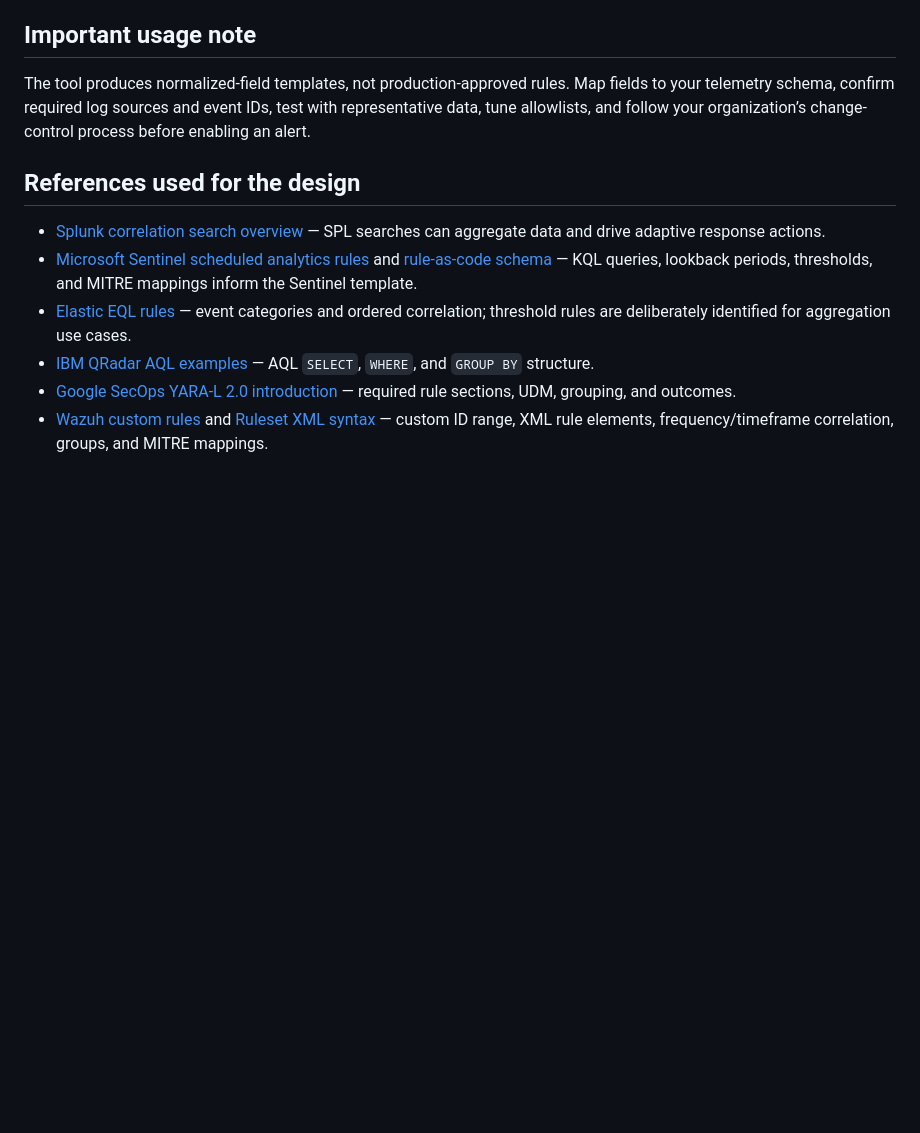
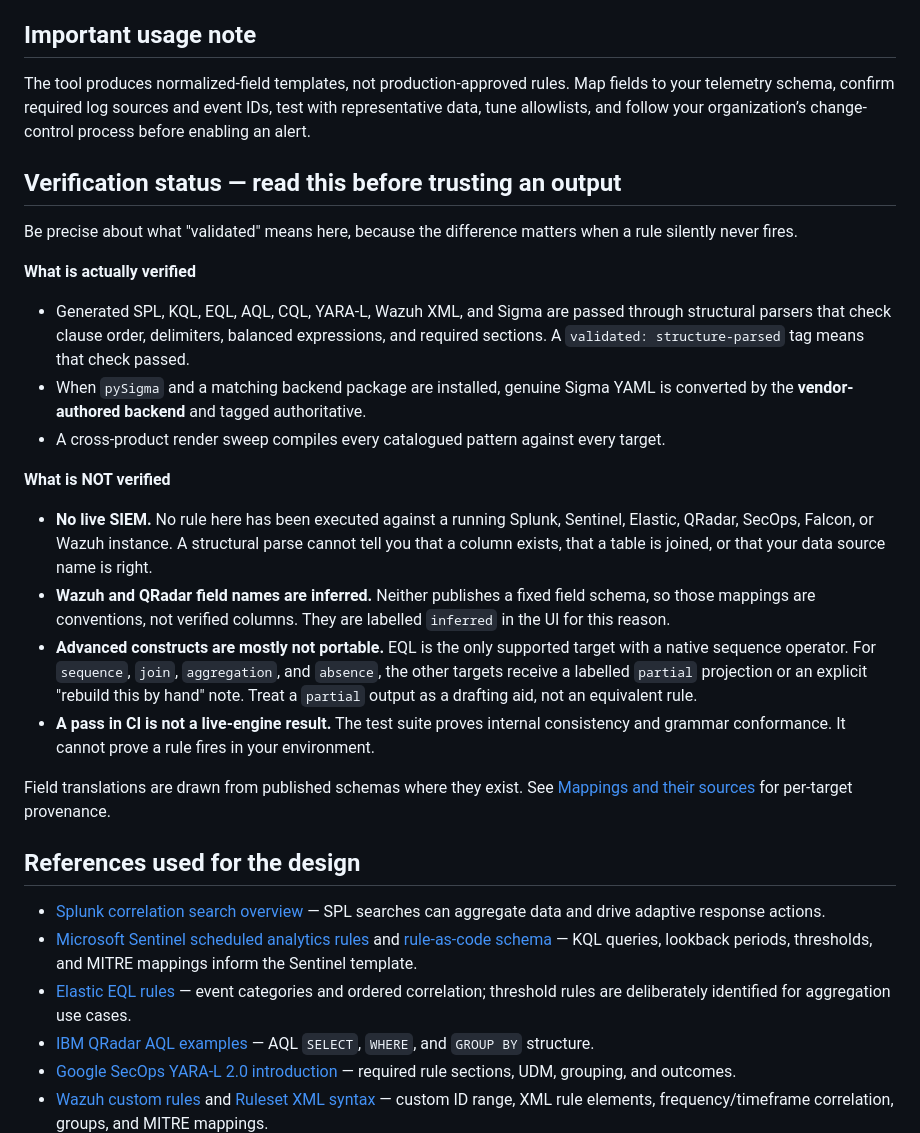
Before and after one commit to EclipseManic/RuleForge, a Markdown page: README.md, the part around the change. GitHub-like rendering; blank space fills up the shorter version.

Commit message:
docs: state verification limits explicitly for public release
The README had an honest but vague usage note. Before publishing, spell out
what is and is not verified: structural parsing is not live-engine validation,
Wazuh/QRadar fields are inferred, and only EQL expresses sequences natively.

```diff
--- a/README.md
+++ b/README.md
@@ -29,6 +29,25 @@ Then visit `http://127.0.0.1:5000`.
 
 The tool produces normalized-field templates, not production-approved rules. Map fields to your telemetry schema, confirm required log sources and event IDs, test with representative data, tune allowlists, and follow your organization’s change-control process before enabling an alert.
 
+## Verification status — read this before trusting an output
+
+Be precise about what "validated" means here, because the difference matters when a rule silently never fires.
+
+**What is actually verified**
+
+- Generated SPL, KQL, EQL, AQL, CQL, YARA-L, Wazuh XML, and Sigma are passed through structural parsers that check clause order, delimiters, balanced expressions, and required sections. A `validated: structure-parsed` tag means that check passed.
+- When `pySigma` and a matching backend package are installed, genuine Sigma YAML is converted by the **vendor-authored backend** and tagged authoritative.
+- A cross-product render sweep compiles every catalogued pattern against every target.
+
+**What is NOT verified**
+
+- **No live SIEM.** No rule here has been executed against a running Splunk, Sentinel, Elastic, QRadar, SecOps, Falcon, or Wazuh instance. A structural parse cannot tell you that a column exists, that a table is joined, or that your data source name is right.
+- **Wazuh and QRadar field names are inferred.** Neither publishes a fixed field schema, so those mappings are conventions, not verified columns. They are labelled `inferred` in the UI for this reason.
+- **Advanced constructs are mostly not portable.** EQL is the only supported target with a native sequence operator. For `sequence`, `join`, `aggregation`, and `absence`, the other targets receive a labelled `partial` projection or an explicit "rebuild this by hand" note. Treat a `partial` output as a drafting aid, not an equivalent rule.
+- **A pass in CI is not a live-engine result.** The test suite proves internal consistency and grammar conformance. It cannot prove a rule fires in your environment.
+
+Field translations are drawn from published schemas where they exist. See [Mappings and their sources](docs/readiness-assessment.md) for per-target provenance.
+
 ## References used for the design
 
 - [Splunk correlation search overview](https://help.splunk.com/en/splunk-enterprise-security-7/administer/7.3/correlation-searches/correlation-search-overview-for-splunk-enterprise-security) — SPL searches can aggregate data and drive adaptive response actions.
```
